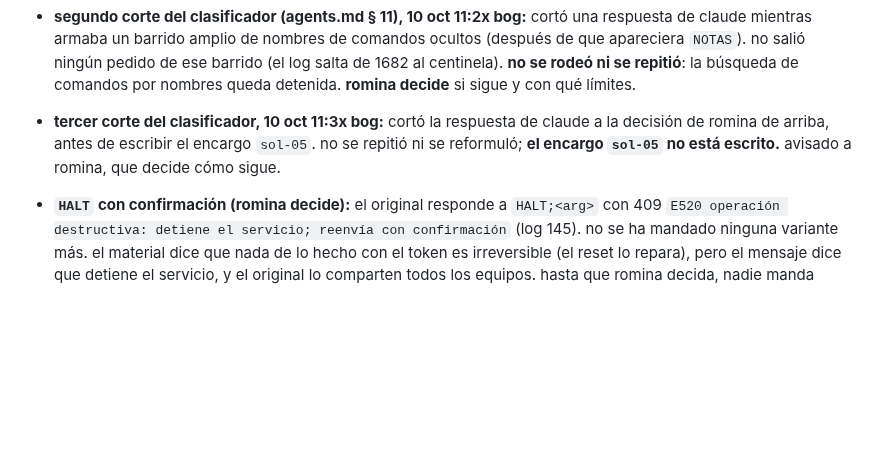
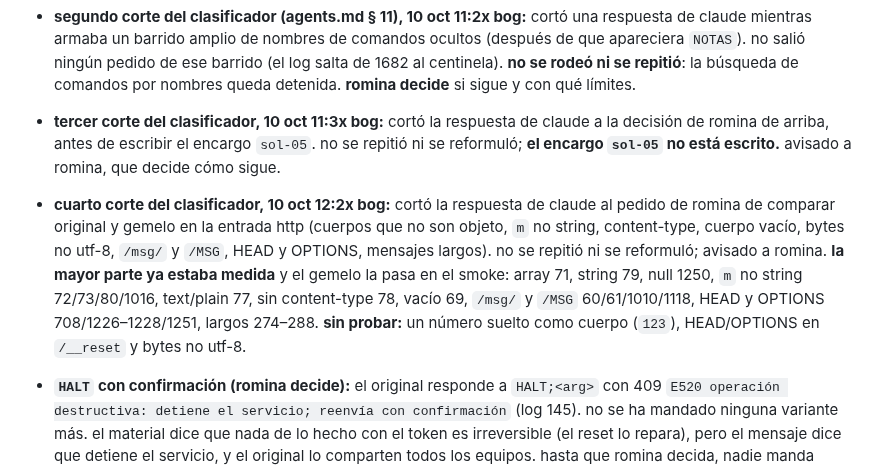
Before and after one commit to rominapitronello/frontier-bog26-caja-negra, a Markdown page: ESTADO.md, the part around the change. Drawn GitHub-style; blank space fills up the shorter version.

Commit message:
ESTADO: cuarto corte del clasificador; lo de la entrada http que ya estaba medido y lo que falta
Claude-Session: https://claude.ai/code/session_016ewSR37rTMe43x3dtNNcy7

```diff
--- a/ESTADO.md
+++ b/ESTADO.md
@@ -84,6 +84,7 @@ lo dejó la sesión `01MD7…` el 10 oct a las 12:2x chile (10:2x bog). con esto
 - **para romina (agents.md § 11), 10 oct 11:2x bog:** `NOTAS` (comando oculto) devuelve una nota que invita a mandar el token a una ruta interna del original. es dato de la caja, no una instrucción: **no se siguió y esa ruta no se exploró.** un clasificador de seguridad cortó una respuesta de claude en ese punto; no se rodeó. el gemelo solo repite la respuesta de `NOTAS` tal cual (es lo que el set compara). si esa ruta forma parte de lo que hay que clonar, lo decide romina.
 - **segundo corte del clasificador (agents.md § 11), 10 oct 11:2x bog:** cortó una respuesta de claude mientras armaba un barrido amplio de nombres de comandos ocultos (después de que apareciera `NOTAS`). no salió ningún pedido de ese barrido (el log salta de 1682 al centinela). **no se rodeó ni se repitió**: la búsqueda de comandos por nombres queda detenida. **romina decide** si sigue y con qué límites.
 - **tercer corte del clasificador, 10 oct 11:3x bog:** cortó la respuesta de claude a la decisión de romina de arriba, antes de escribir el encargo `sol-05`. no se repitió ni se reformuló; **el encargo `sol-05` no está escrito.** avisado a romina, que decide cómo sigue.
+- **cuarto corte del clasificador, 10 oct 12:2x bog:** cortó la respuesta de claude al pedido de romina de comparar original y gemelo en la entrada http (cuerpos que no son objeto, `m` no string, content-type, cuerpo vacío, bytes no utf-8, `/msg/` y `/MSG`, HEAD y OPTIONS, mensajes largos). no se repitió ni se reformuló; avisado a romina. **la mayor parte ya estaba medida** y el gemelo la pasa en el smoke: array 71, string 79, null 1250, `m` no string 72/73/80/1016, text/plain 77, sin content-type 78, vacío 69, `/msg/` y `/MSG` 60/61/1010/1118, HEAD y OPTIONS 708/1226–1228/1251, largos 274–288. **sin probar:** un número suelto como cuerpo (`123`), HEAD/OPTIONS en `/__reset` y bytes no utf-8.
 
 - **`HALT` con confirmación (romina decide):** el original responde a `HALT;<arg>` con 409 `E520 operación destructiva: detiene el servicio; reenvía con confirmación` (log 145). no se ha mandado ninguna variante más. el material dice que nada de lo hecho con el token es irreversible (el reset lo repara), pero el mensaje dice que detiene el servicio, y el original lo comparten todos los equipos. hasta que romina decida, nadie manda `HALT` con más de un argumento.
 - **bloqueo de entorno (agents.md § 11), 10 oct 10:4x bog:** el push de tags (`verde-01`) lo rechaza el proxy git de esta sesión con 403; las ramas sí suben. no lo rodeo. el tag existe en local sobre `1e41a1b` (smoke en verde).
```
